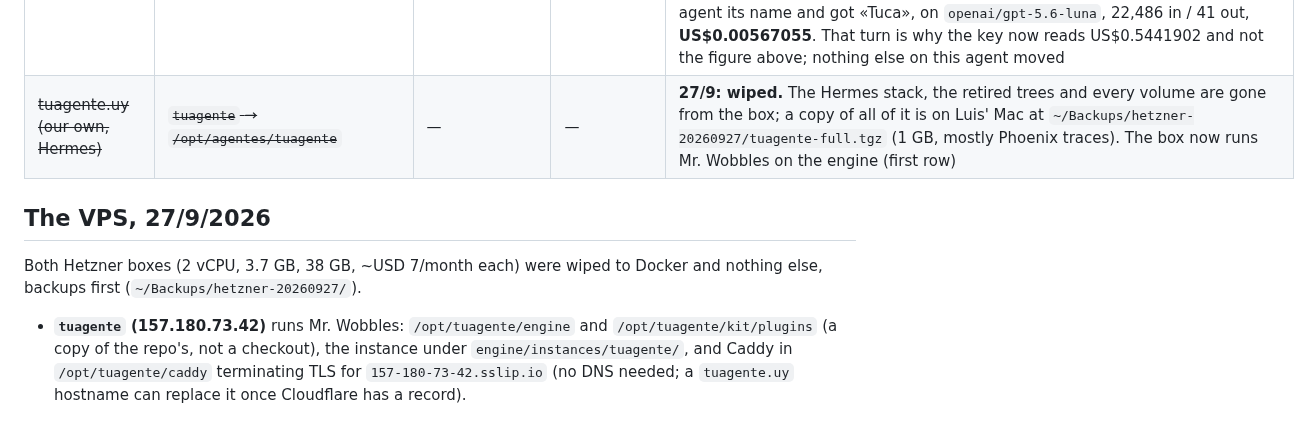
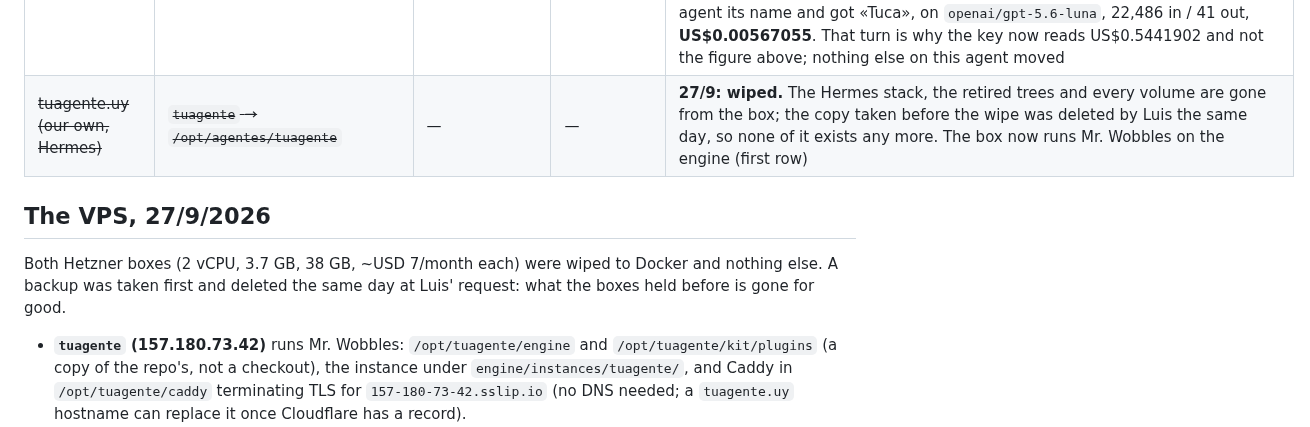
Before and after one commit to pdelabs/tuagente.uy, a Markdown page: kit/fleet.md, the part around the change. Drawn GitHub-style.

Commit message:
fleet: the pre-wipe backup was deleted
Co-Authored-By: Claude Opus 5.5 (1M context) <noreply@anthropic.com>
Claude-Session: https://claude.ai/code/session_01PCCrrT2yc2R46BkvGmiheF

```diff
--- a/kit/fleet.md
+++ b/kit/fleet.md
@@ -16,12 +16,13 @@ old date isn't a problem; a row that says something no longer true is.
 | tuagente.uy's own agent, Mr. Wobbles | **VPS `tuagente` (157.180.73.42)**, `/opt/tuagente`, container `tuagente-tuagente` on `127.0.0.1:8652`, behind Caddy at `https://157-180-73-42.sslip.io` | its own `agent/SOUL.md` on `core:base v2` | **engine** (Pydantic AI, `engine/`) | 27/9: moved off Luis' Mac (it went down every time the lid closed). Same `state/` and `workspace/`, and the WhatsApp session moved with them — the bridge came up `connected` with no new pairing. Plugins `kanban,approval,memory,image,instagram,social,mail,notify,business,whatsapp`; `PORTAL_URL=https://tuagente.uy`; CORS for the deployed portal and `localhost:8090`. The Mac copy under `engine/instances/tuagente/` is now STALE and must not be started: two bridges on one WhatsApp session fight. See «The VPS, 27/9» below |
 | east-v2 (Luis' Mac) — **the kit's validation agent, not a client** | `east-v2`, local docker, `:8662`/`:8663`, `~/Desktop/Luis/Projects/east-v2` | **v13** — installed by `new-agent.sh` + `install.sh` | `v2026.7.30` | 30/8: built from zero to validate `interview-production` + `drive-inbox` before anything goes remote (`docs/east-requirements.md` §5). Baptized «Selastian» through the portal API, works for «East Comunicación». `policy/capabilities/purchased.json` = `["drive-inbox", "interview-production"]` → **9 plugins** (six system + `transcribe` via the base row + the two bought), 11 kit skills, 10 flows. `agent-check` **30 ok · 0 warn · 0 failures**, `portal-check` **16 ok · 0 warn · 0 failures**. Two requirements run end to end on real material: a YouTube interview → transcript + ten timecoded zócalos, and a Radio Viva URL → headline+copy draft, both left pending approval on their own ticket. The Drive trigger was armed with fake folder ids, fired once, left the loud ticket, and was returned to `request` — **there is no cron on this agent now**. Own OpenRouter key `east-v2-dev`, limit US$10, **US$0.167 spent** over four runs. It holds a real key and a real `TUAGENTE_MODELS_KEY`: if it stops being useful, revoke the key, do not just delete the folder |
 | tuagente demo (Luis' Mac) | `tuagente-local-agent`, local docker, `:8642`/`:8643` | **v13** — installed by `install.sh`, marker read back off disk | `v2026.7.30` | 30/8, wave 5: named «Tuca», works for «Ferretería Demo». `policy/capabilities/purchased.json` written by hand with `social-package` + `invoices-to-data` — the two rows whose installs are exactly what its former marketing and accounting roles carried — then `install.sh` and a restart of `hermes` + `portal-adapter`. `agent-check` **30 ok · 0 warn · 0 failures**, `portal-check` **14 ok · 2 warn · 0 failures**, `/portal/roles` **404**, `/portal/plugins` **11** (six system + transcribe + the four purchased), `hermes profile list` = `default` only, zero "Skipping secondary profile", US$0.53851965 on the key — unchanged by the visit. **30/8, revalidated independently**: every number in this row reproduced from scratch — same 30 ok · 0 warn · 0 failures, same 14 ok · 2 warn · 0 failures, same 404, same 11 — plus one chat turn that asked the agent its name and got «Tuca», on `openai/gpt-5.6-luna`, 22,486 in / 41 out, **US$0.00567055**. That turn is why the key now reads US$0.5441902 and not the figure above; nothing else on this agent moved |
-| ~~tuagente.uy (our own, Hermes)~~ | ~~`tuagente` → `/opt/agentes/tuagente`~~ | — | — | **27/9: wiped.** The Hermes stack, the retired trees and every volume are gone from the box; a copy of all of it is on Luis' Mac at `~/Backups/hetzner-20260927/tuagente-full.tgz` (1 GB, mostly Phoenix traces). The box now runs Mr. Wobbles on the engine (first row) |
+| ~~tuagente.uy (our own, Hermes)~~ | ~~`tuagente` → `/opt/agentes/tuagente`~~ | — | — | **27/9: wiped.** The Hermes stack, the retired trees and every volume are gone from the box; the copy taken before the wipe was deleted by Luis the same day, so none of it exists any more. The box now runs Mr. Wobbles on the engine (first row) |
 
 ## The VPS, 27/9/2026
 
 Both Hetzner boxes (2 vCPU, 3.7 GB, 38 GB, ~USD 7/month each) were wiped
-to Docker and nothing else, backups first (`~/Backups/hetzner-20260927/`).
+to Docker and nothing else. A backup was taken first and deleted the same
+day at Luis' request: what the boxes held before is gone for good.
 
 - **`tuagente` (157.180.73.42)** runs Mr. Wobbles: `/opt/tuagente/engine` and
   `/opt/tuagente/kit/plugins` (a copy of the repo's, not a checkout), the
```
